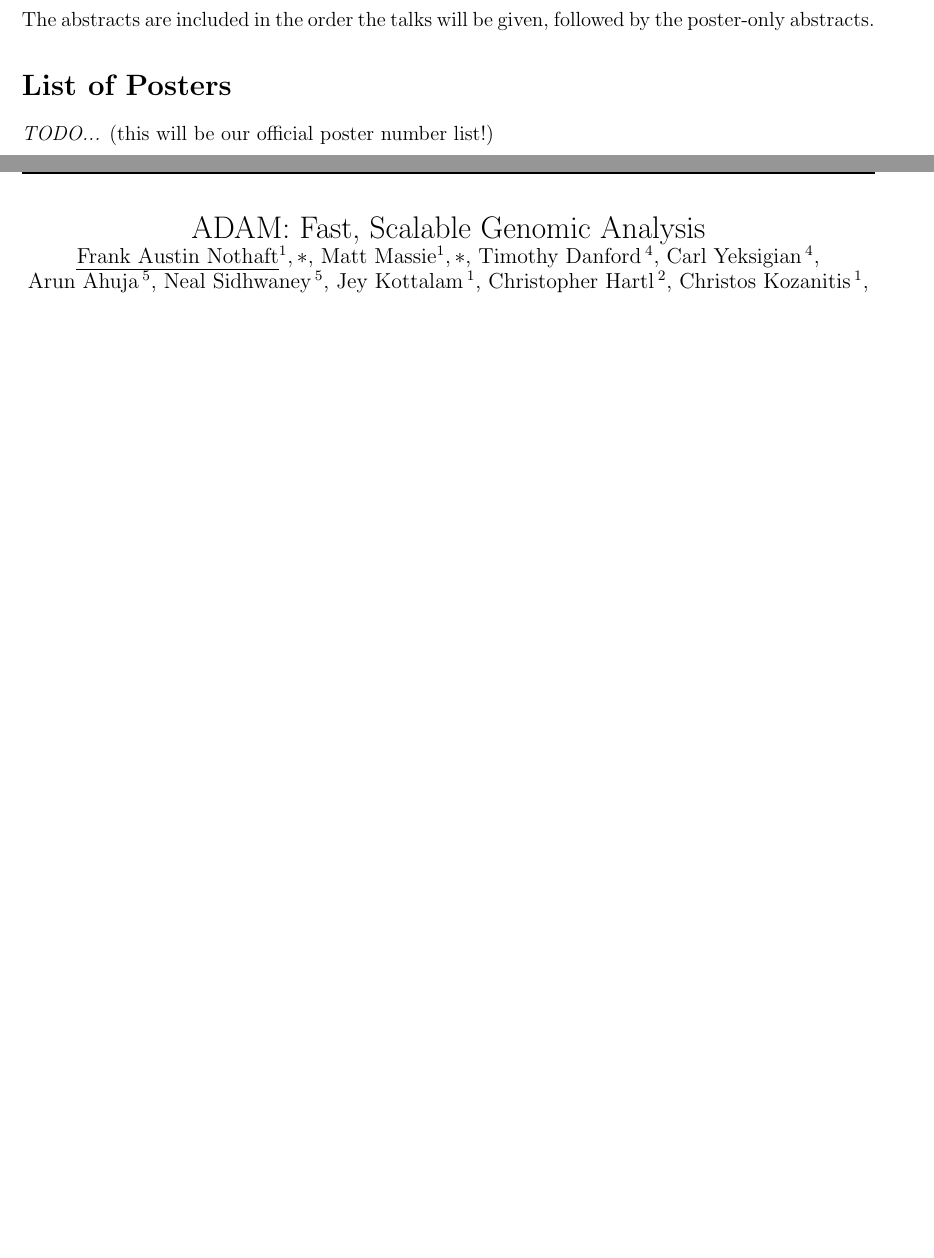
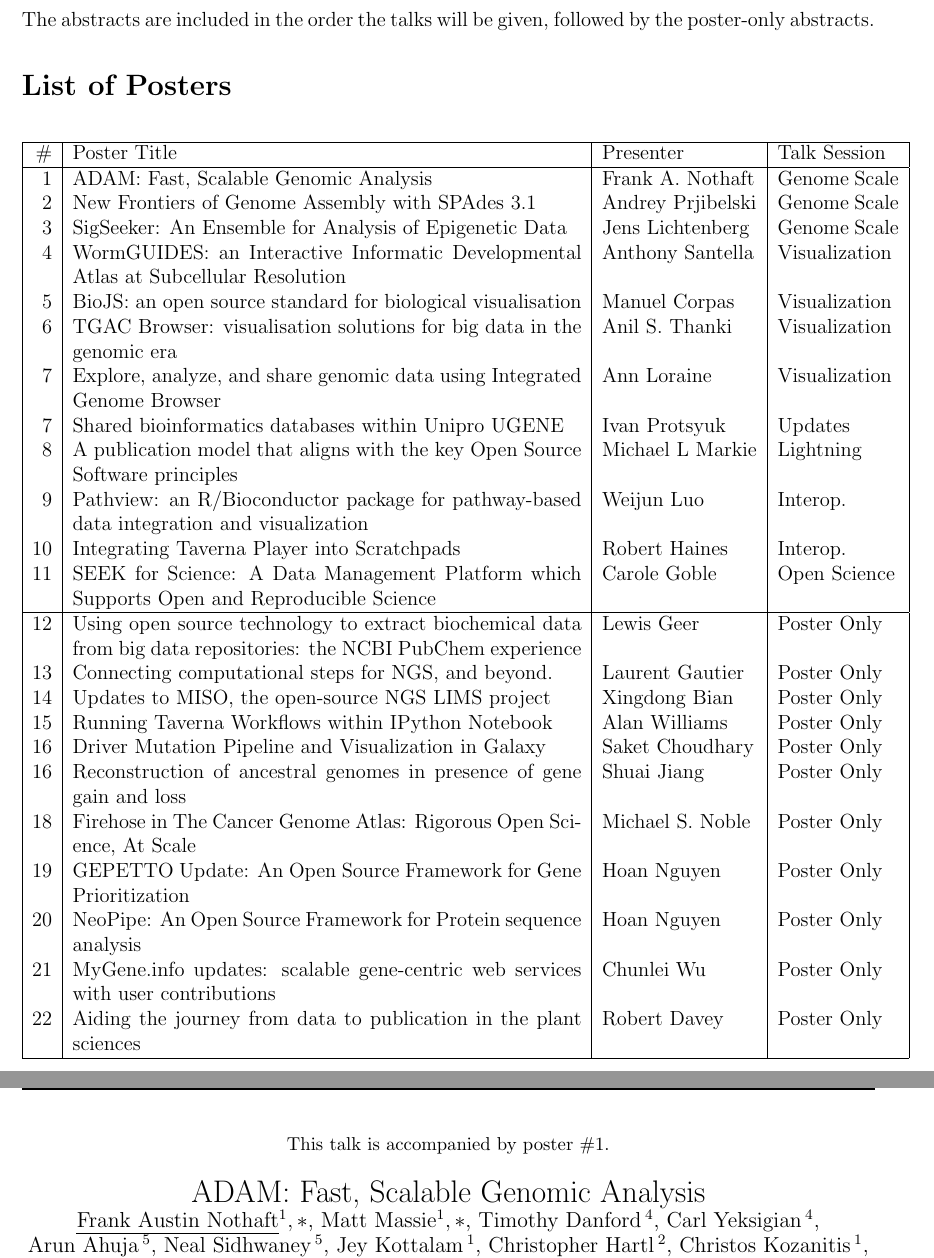
Before and after one commit to OBF/bosc_materials, a LaTeX document (2014/program/BOSC2014_program.tex): two parts of pages 11 and 12 of 54 before the commit and two parts of pages 11 and 12 of 53 after it, joined at a grey line, cut so that both start at the same text, the shorter picture padded with empty space. Compiled offline with pdfLaTeX.

Commit message:
Poster list, sorting using talks & submission numbers

```diff
--- a/2014/program/BOSC2014_program.tex
+++ b/2014/program/BOSC2014_program.tex
@@ -6,6 +6,9 @@
 
 %\newcommand{\embed}[5]{\begin{center}\fbox{\includegraphics[trim=#1 #2 #3 #4,clip,width=\textwidth]{#5}}\end{center}\clearpage}
 \newcommand{\embed}[5]{\begin{center}\includegraphics[trim=#1 #2 #3 #4,clip,width=\textwidth]{#5}\end{center}\clearpage}
+
+\newcommand{\talkposter}[1]{\centerline{\small\noindent This talk is accompanied by poster \##1.}}
+\newcommand{\onlyposter}[1]{\centerline{\small\noindent Poster \##1.}}
 
 \usepackage{fancyhdr}
 \setlength\headheight{2cm}
@@ -394,8 +403,64 @@
 
 \section*{List of Posters}
 
-\textit{TODO...} (this will be our official poster number list!)
+\begin{center}
+\begin{tabular}{|r|p{10.5cm}|p{3.2cm}|p{2.5cm}|}
+\hline
+\# & Poster Title & Presenter & Talk Session \\
+\hline
+%Submission 16
+1 & ADAM: Fast, Scalable Genomic Analysis & Frank A. Nothaft & Genome Scale \\
+%Submission 27
+2 & New Frontiers of Genome Assembly with SPAdes 3.1 & Andrey Prjibelski & Genome Scale \\
+%Submission 22
+3 & SigSeeker: An Ensemble for Analysis of Epigenetic Data & Jens Lichtenberg & Genome Scale \\
+%Submission 39
+4 & WormGUIDES: an Interactive Informatic Developmental Atlas at Subcellular Resolution & Anthony Santella & Visualization \\
+%Submission 5
+5 & BioJS: an open source standard for biological visualisation & Manuel Corpas & Visualization \\
+%Submission 17
+6 & TGAC Browser: visualisation solutions for big data in the genomic era & Anil S. Thanki & Visualization \\
+%Submission 38
+7 & Explore, analyze, and share genomic data using Integrated Genome Browser & Ann Loraine & Visualization \\
+%Submission 2
+7 & Shared bioinformatics databases within Unipro UGENE & Ivan Protsyuk & Updates \\
+%Submission 42
+8 & A publication model that aligns with the key Open Source Software principles & Michael L Markie & Lightning \\
+%Submission 4
+9 & Pathview: an R/Bioconductor package for pathway-based data integration and visualization & Weijun Luo & Interop. \\
+%Submission 14
+10 & Integrating Taverna Player into Scratchpads & Robert Haines & Interop. \\
+%Submission 11
+11 & SEEK for Science: A Data Management Platform which Supports Open and Reproducible Science & Carole Goble & Open Science \\
+\hline
+%Submission 3
+12 & Using open source technology to extract biochemical data from big data repositories: the NCBI PubChem experience & Lewis Geer & Poster Only \\
+%Submission 6
+13 & Connecting computational steps for NGS, and beyond. & Laurent Gautier & Poster Only \\
+%Submission 8
+14 & Updates to MISO, the open-source NGS LIMS project & Xingdong Bian & Poster Only \\
+%Submission 12
+15 & Running Taverna Workflows within IPython Notebook & Alan Williams & Poster Only \\
+%Submission 18
+16 & Driver Mutation Pipeline and Visualization in Galaxy & Saket Choudhary & Poster Only \\
+%Submission 24
+16 & Reconstruction of ancestral genomes in presence of gene gain and loss & Shuai Jiang & Poster Only \\
+%Submission 28
+18 & Firehose in The Cancer Genome Atlas: Rigorous Open Science, At Scale & Michael S. Noble & Poster Only \\
+%Submission 30
+19 & GEPETTO Update: An Open Source Framework for Gene Prioritization & Hoan Nguyen & Poster Only \\
+%Submission 33
+20 & NeoPipe: An Open Source Framework for Protein sequence analysis & Hoan Nguyen & Poster Only \\
+%Submission 36
+21 & MyGene.info updates: scalable gene-centric web services with user contributions & Chunlei Wu & Poster Only \\
+%Submission 37
+22 & Aiding the journey from data to publication in the plant sciences & Robert Davey & Poster Only \\
+%Submission 45 & Bio2RDF mobile: an app for biological semantic web databases & Maxime D{\'e}raspe & Poster Only \\
+\hline
+\end{tabular}
+\end{center}
 
 \session{Genome-scale Data and Beyond}{Day One, 11 July 2014, 10:45 -- 12:30}{Session chair: Chris Fields}
+\talkposter{1}
 \embed{2.5cm}{10cm}{2.5cm}{2.5cm}{GenomeScale-16-ADAM.pdf}
 \embed{2.5cm}{10cm}{2.5cm}{2.5cm}{GenomeScale-32-Framework-RNASeq.pdf}
```
Also changed, not shown: 2014/program/BOSC2014_program.tex (40 more changed lines).
